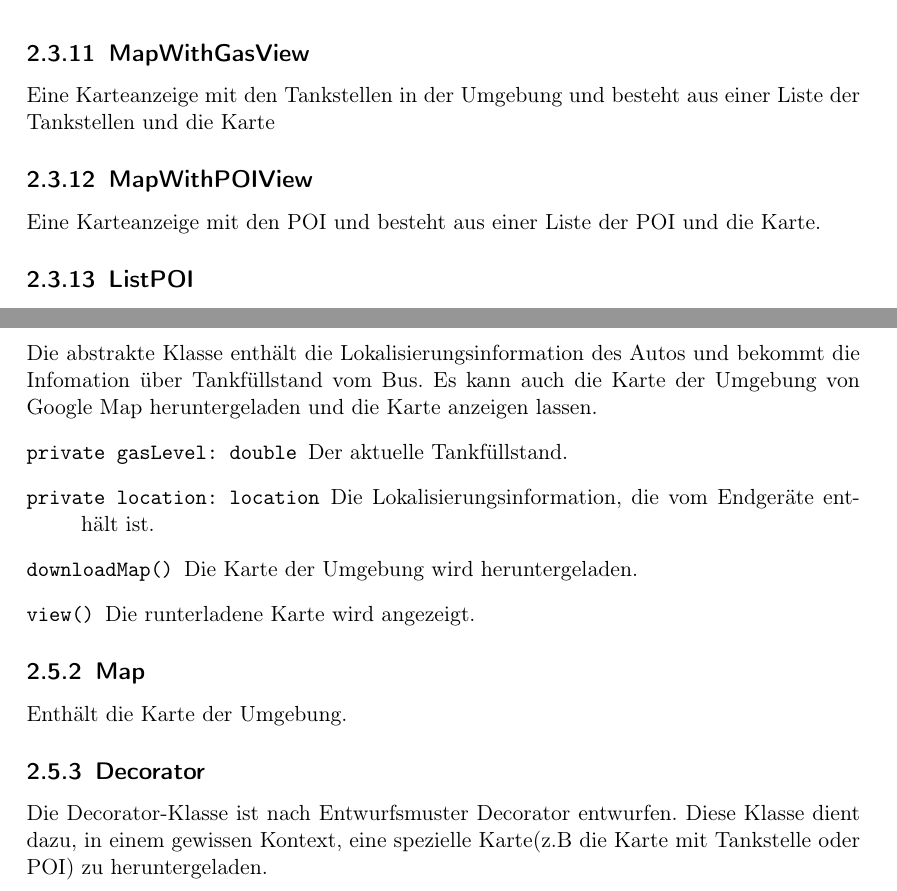
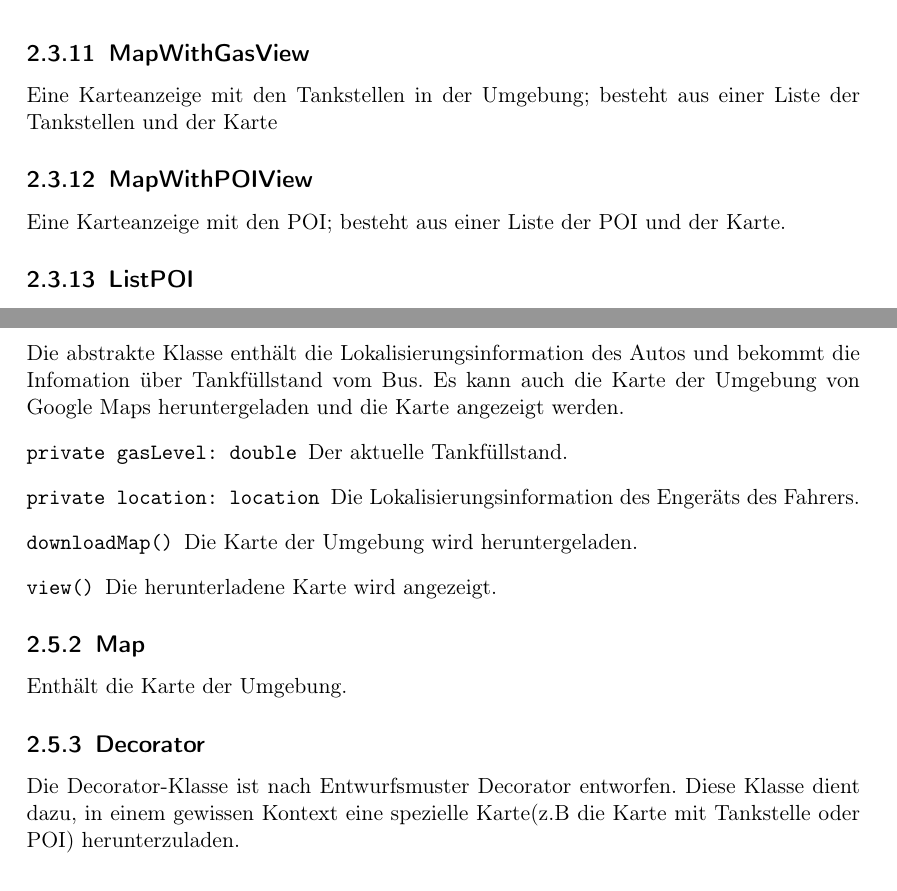
Before and after one commit to uzdry/PSE, a LaTeX document (Entwurf/Klassendiagramme.tex): two parts of pages 16 and 17 of 18, joined at a grey line, cut so that both start at the same text. Compiled offline with pdfLaTeX.

Commit message:
spellchecked again

```diff
--- a/Entwurf/Klassendiagramme.tex
+++ b/Entwurf/Klassendiagramme.tex
@@ -315,10 +315,10 @@
 			Die Karte wird aktualisiert.
 			\end{description}
 		\subsection{MapWithGasView}
-			Eine Karteanzeige mit den Tankstellen in der Umgebung und besteht aus einer
-			Liste der Tankstellen und die Karte
+			Eine Karteanzeige mit den Tankstellen in der Umgebung; besteht aus einer
+			Liste der Tankstellen und der Karte
 		\subsection{MapWithPOIView}
-			Eine Karteanzeige mit den POI und besteht aus einer Liste der POI und die
+			Eine Karteanzeige mit den POI; besteht aus einer Liste der POI und der
 			Karte.
 		\subsection{ListPOI}
 			Eine Liste der POI.
@@ -376,22 +376,22 @@
 		\subsection{Button}
 			Die abstrakte Klasse enthält die Lokalisierungsinformation des Autos und
 			bekommt die Infomation über Tankfüllstand vom Bus. Es kann auch die Karte der
-			Umgebung von Google Map heruntergeladen und die Karte anzeigen lassen.
+			Umgebung von Google Maps heruntergeladen und die Karte angezeigt werden.
 				\begin{description}
 					\attr{private gasLevel: double}
 					Der aktuelle Tankfüllstand.
 					\attr{private location: location}
-					Die Lokalisierungsinformation, die vom Endgeräte enthält ist.
+					Die Lokalisierungsinformation des Engeräts des Fahrers.
 					\method{downloadMap()}
 					Die Karte der Umgebung wird heruntergeladen.
 					\method{view()}
-					Die runterladene Karte wird angezeigt.
+					Die herunterladene Karte wird angezeigt.
 				\end{description}
 		\subsection{Map}
 			Enthält die Karte der Umgebung.
 		\subsection{Decorator}
-			Die Decorator-Klasse ist nach Entwurfsmuster Decorator entwurfen. Diese
-			Klasse dient dazu, in einem gewissen Kontext, eine spezielle Karte(z.B die
-			Karte mit Tankstelle oder POI) zu heruntergeladen.
+			Die Decorator-Klasse ist nach Entwurfsmuster Decorator entworfen. Diese
+			Klasse dient dazu, in einem gewissen Kontext eine spezielle Karte(z.B die
+			Karte mit Tankstelle oder POI) herunterzuladen.
 		\subsection{GasDecorator}
 			In einem GasDecorator-Objekt wird die Karte mit den Tankstellen in der
```
Also changed, not shown: Entwurf/Klassendiagramme.tex (12 more changed lines).
